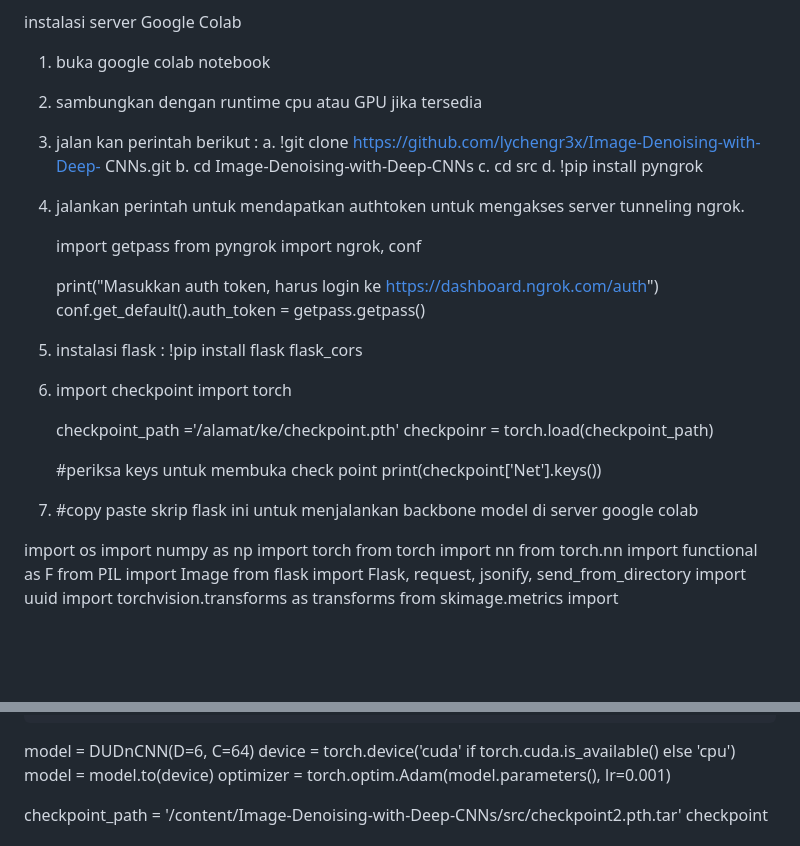
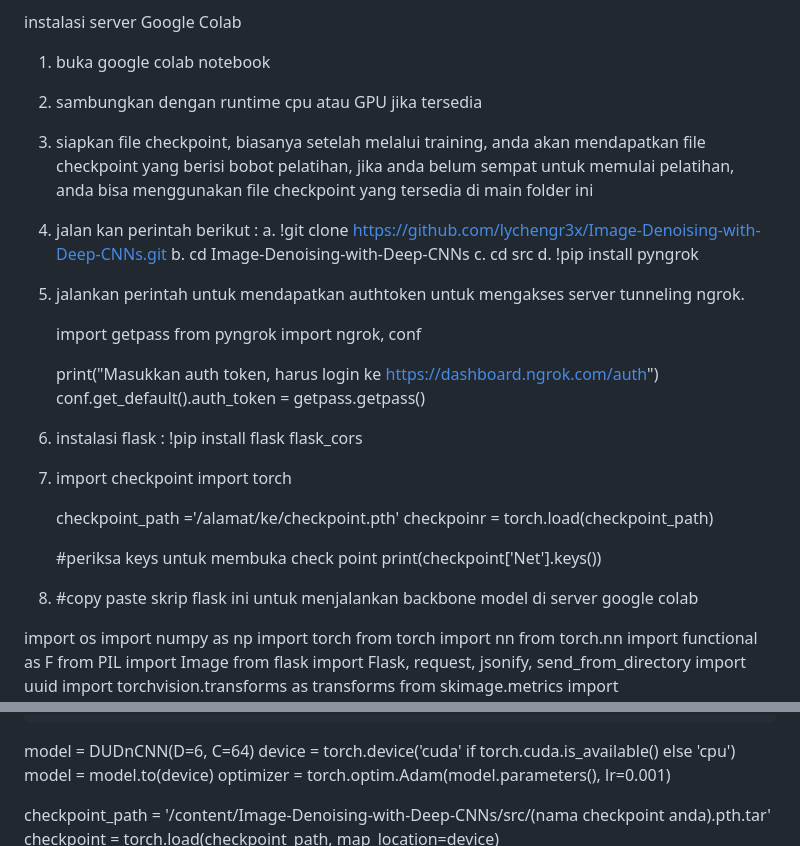
Before and after one commit to adhiandscore/Image_denoising_dncnn, a Markdown page: README.md, 2 parts joined by grey strips. Rendered like a GitHub page; blank space fills up the shorter version.

```diff
--- a/README.md
+++ b/README.md
@@ -28,12 +28,14 @@ instalasi mobile
 instalasi server Google Colab
 1. buka google colab notebook
 2. sambungkan dengan runtime cpu atau GPU jika tersedia
-3. jalan kan perintah berikut :
-   a. !git clone https://github.com/lychengr3x/Image-Denoising-with-Deep-    CNNs.git
+3. siapkan file checkpoint, biasanya setelah melalui training, anda akan mendapatkan file checkpoint yang berisi bobot pelatihan,
+   jika anda belum sempat untuk memulai pelatihan, anda bisa menggunakan file checkpoint yang tersedia di main folder ini
+5. jalan kan perintah berikut :
+   a. !git clone https://github.com/lychengr3x/Image-Denoising-with-Deep-CNNs.git
    b. cd Image-Denoising-with-Deep-CNNs
    c. cd src
    d. !pip install pyngrok
-4. jalankan perintah untuk mendapatkan authtoken untuk mengakses server tunneling ngrok.
+6. jalankan perintah untuk mendapatkan authtoken untuk mengakses server tunneling ngrok.
 
    import getpass
    from pyngrok import ngrok, conf
@@ -41,10 +43,10 @@ instalasi server Google Colab
    print("Masukkan auth token, harus login ke   https://dashboard.ngrok.com/auth")
 conf.get_default().auth_token = getpass.getpass()
 
-5. instalasi flask :
+7. instalasi flask :
    !pip install flask flask_cors
 
-6. import checkpoint
+8. import checkpoint
    import torch
 
    checkpoint_path ='/alamat/ke/checkpoint.pth'
@@ -52,7 +54,7 @@ conf.get_default().auth_token = getpass.getpass()
 
    #periksa keys untuk membuka check point
    print(checkpoint['Net'].keys())
-7. #copy paste skrip flask ini untuk menjalankan backbone model di server google colab
+9. #copy paste skrip flask ini untuk menjalankan backbone model di server google colab
 
 import os
 import numpy as np
@@ -145,7 +147,7 @@ device = torch.device('cuda' if torch.cuda.is_available() else 'cpu')
 model = model.to(device)
 optimizer = torch.optim.Adam(model.parameters(), lr=0.001)
 
-checkpoint_path = '/content/Image-Denoising-with-Deep-CNNs/src/checkpoint2.pth.tar'
+checkpoint_path = '/content/Image-Denoising-with-Deep-CNNs/src/(nama checkpoint anda).pth.tar'
 checkpoint = torch.load(checkpoint_path, map_location=device)
 model.load_state_dict(checkpoint['Net'])
 optimizer.load_state_dict(checkpoint['Optimizer'])
```
